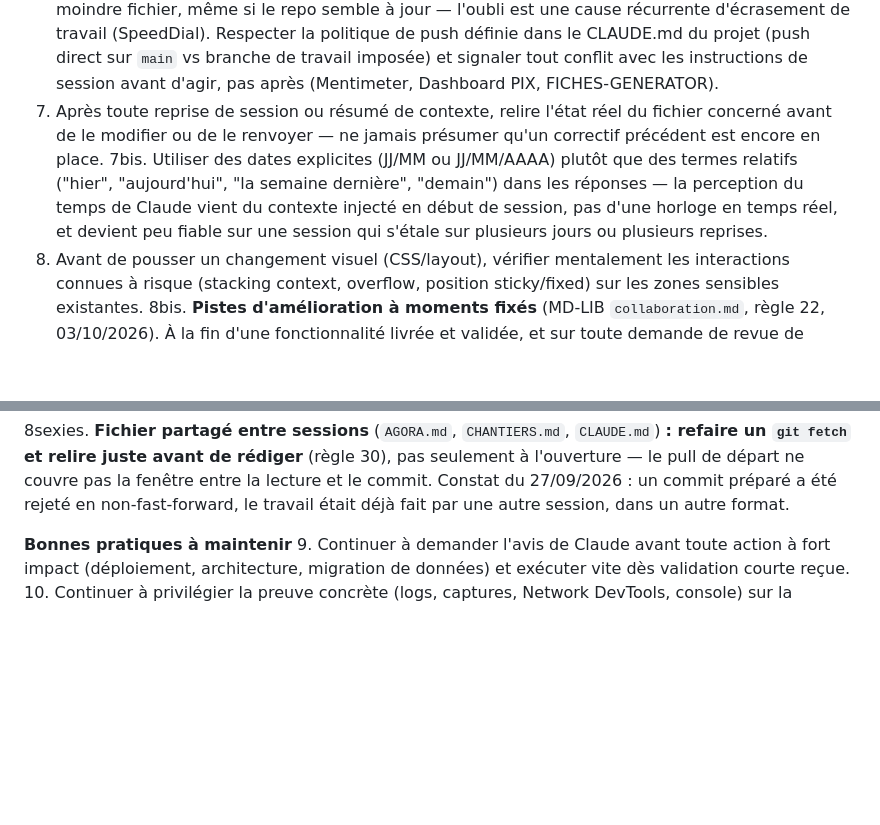
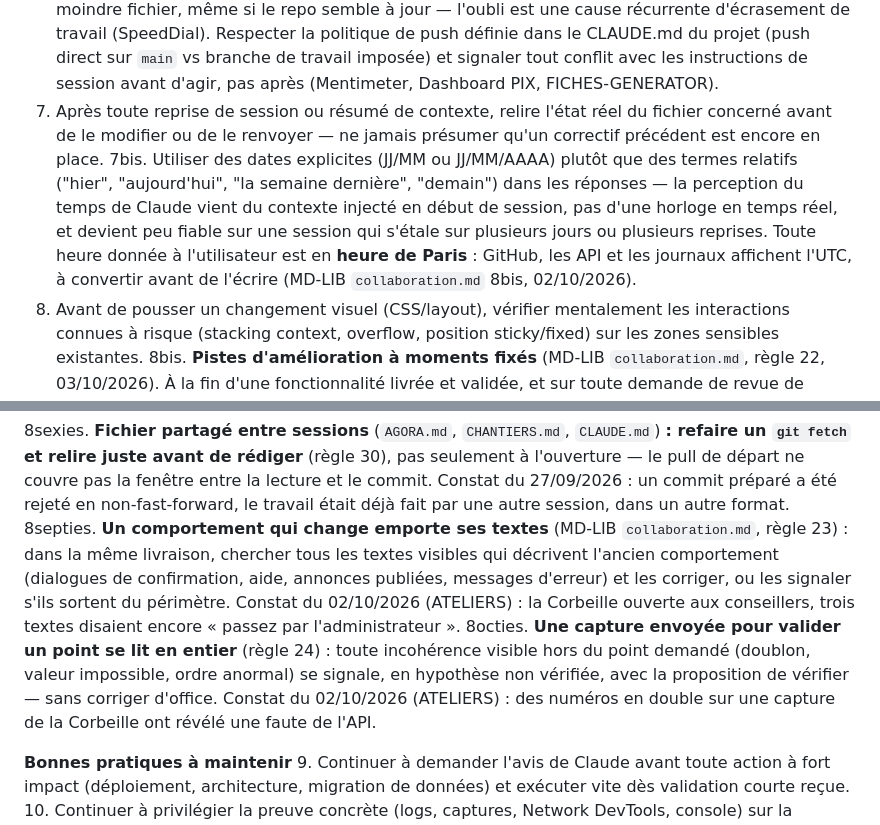
Before and after one commit to maswaddpt47-cmyk/PPTX-CREATOR, a Markdown page: CLAUDE.md, 2 parts joined by grey strips. Drawn GitHub-style; blank space fills up the shorter version.

Commit message:
docs: règles 8bis (heure de Paris), 23 et 24 de MD-LIB — un comportement emporte ses textes, capture lue en entier
Co-Authored-By: Claude Opus 5.5 <noreply@anthropic.com>
Claude-Session: https://claude.ai/code/session_01G4iugaNo9ndsNDjv3dHumh

```diff
--- a/CLAUDE.md
+++ b/CLAUDE.md
@@ -60,7 +60,7 @@ vérifié dans le code avant d'être retenu, rapport hors dépôt public.
 6. Sur tout appel Bash touchant un repo précis en contexte multi-repo, utiliser `cd /chemin/complet &&` systématiquement ; vérifier `git status`/`git log` et la cohérence CLAUDE.md vs instructions de session avant d'agir, pas après.
 6bis. Toujours faire un `git pull` avant de lire ou modifier le moindre fichier, même si le repo semble à jour — l'oubli est une cause récurrente d'écrasement de travail (SpeedDial). Respecter la politique de push définie dans le CLAUDE.md du projet (push direct sur `main` vs branche de travail imposée) et signaler tout conflit avec les instructions de session avant d'agir, pas après (Mentimeter, Dashboard PIX, FICHES-GENERATOR).
 7. Après toute reprise de session ou résumé de contexte, relire l'état réel du fichier concerné avant de le modifier ou de le renvoyer — ne jamais présumer qu'un correctif précédent est encore en place.
-7bis. Utiliser des dates explicites (JJ/MM ou JJ/MM/AAAA) plutôt que des termes relatifs ("hier", "aujourd'hui", "la semaine dernière", "demain") dans les réponses — la perception du temps de Claude vient du contexte injecté en début de session, pas d'une horloge en temps réel, et devient peu fiable sur une session qui s'étale sur plusieurs jours ou plusieurs reprises.
+7bis. Utiliser des dates explicites (JJ/MM ou JJ/MM/AAAA) plutôt que des termes relatifs ("hier", "aujourd'hui", "la semaine dernière", "demain") dans les réponses — la perception du temps de Claude vient du contexte injecté en début de session, pas d'une horloge en temps réel, et devient peu fiable sur une session qui s'étale sur plusieurs jours ou plusieurs reprises. Toute heure donnée à l'utilisateur est en **heure de Paris** : GitHub, les API et les journaux affichent l'UTC, à convertir avant de l'écrire (MD-LIB `collaboration.md` 8bis, 02/10/2026).
 8. Avant de pousser un changement visuel (CSS/layout), vérifier mentalement les interactions connues à risque (stacking context, overflow, position sticky/fixed) sur les zones sensibles existantes.
 8bis. **Pistes d'amélioration à moments fixés** (MD-LIB `collaboration.md`, règle 22, 03/10/2026). À la fin d'une fonctionnalité livrée et validée, et sur toute demande de revue de l'interface : au plus 3 pistes, classées par utilité, non développées. Chercher **dans** l'outil (écran confus, saisie en double, clics inutiles) **et autour** : ce que les utilisateurs font encore à côté (tableur, mail, papier), ce que la hiérarchie redemande — l'angle qu'on rate en ne lisant que le code. S'appuyer sur des faits (compteurs d'usage, remontées, `CHANTIERS.md`), pas une impression. Consigner chaque piste dans la section « Pistes » de `CHANTIERS.md` : *proposées, en attente*, ou *écartées* avec date et raison ; une piste écartée ne se repropose pas sans fait nouveau.
 8ter. **Captures et documents envoyés à Claude** (charte IA du CD47 §4, 06/10/2026) : pas de document contenant des données personnelles ou confidentielles (noms d'usagers, situations, documents internes à diffusion restreinte) ; utiliser un document d'exemple ou recadrer. Un document réel de ce type se signale en une ligne : rappel d'habitude, pas alerte RGPD.
@@ -70,6 +70,8 @@ vérifié dans le code avant d'être retenu, rapport hors dépôt public.
 8quinquies. **Un nombre annoncé se compte par une commande dont la sortie est le nombre** (règle 29), pas à l'œil sur une liste ; sinon le dire comme une estimation. Constat du 27/09/2026 : « 13 » annoncé d'après une sortie de `grep`, recompté à 12 par une autre session.
 
 8sexies. **Fichier partagé entre sessions** (`AGORA.md`, `CHANTIERS.md`, `CLAUDE.md`) **: refaire un `git fetch` et relire juste avant de rédiger** (règle 30), pas seulement à l'ouverture — le pull de départ ne couvre pas la fenêtre entre la lecture et le commit. Constat du 27/09/2026 : un commit préparé a été rejeté en non-fast-forward, le travail était déjà fait par une autre session, dans un autre format.
+8septies. **Un comportement qui change emporte ses textes** (MD-LIB `collaboration.md`, règle 23) : dans la même livraison, chercher tous les textes visibles qui décrivent l'ancien comportement (dialogues de confirmation, aide, annonces publiées, messages d'erreur) et les corriger, ou les signaler s'ils sortent du périmètre. Constat du 02/10/2026 (ATELIERS) : la Corbeille ouverte aux conseillers, trois textes disaient encore « passez par l'administrateur ».
+8octies. **Une capture envoyée pour valider un point se lit en entier** (règle 24) : toute incohérence visible hors du point demandé (doublon, valeur impossible, ordre anormal) se signale, en hypothèse non vérifiée, avec la proposition de vérifier — sans corriger d'office. Constat du 02/10/2026 (ATELIERS) : des numéros en double sur une capture de la Corbeille ont révélé une faute de l'API.
 
 **Bonnes pratiques à maintenir**
 9. Continuer à demander l'avis de Claude avant toute action à fort impact (déploiement, architecture, migration de données) et exécuter vite dès validation courte reçue.
```
